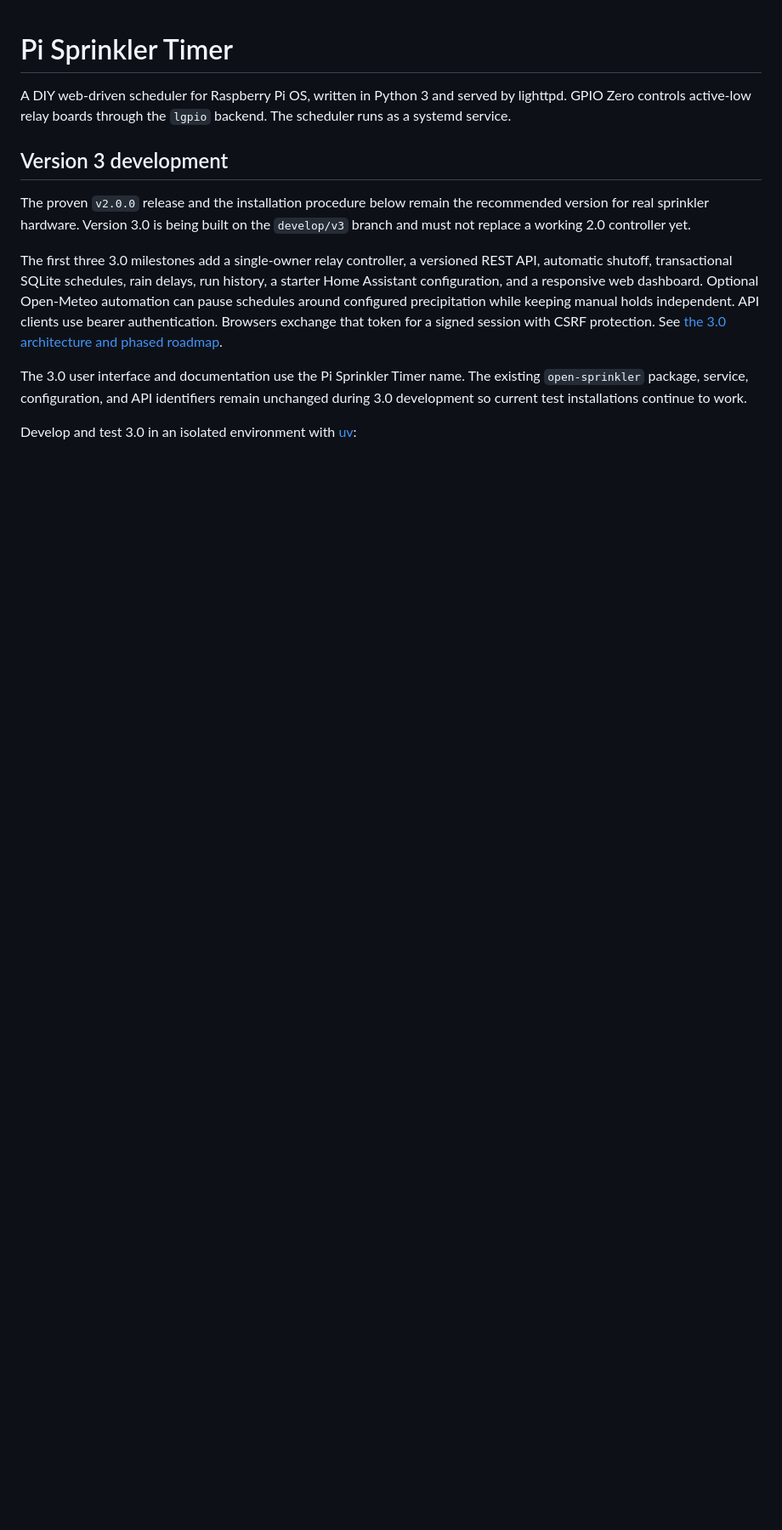
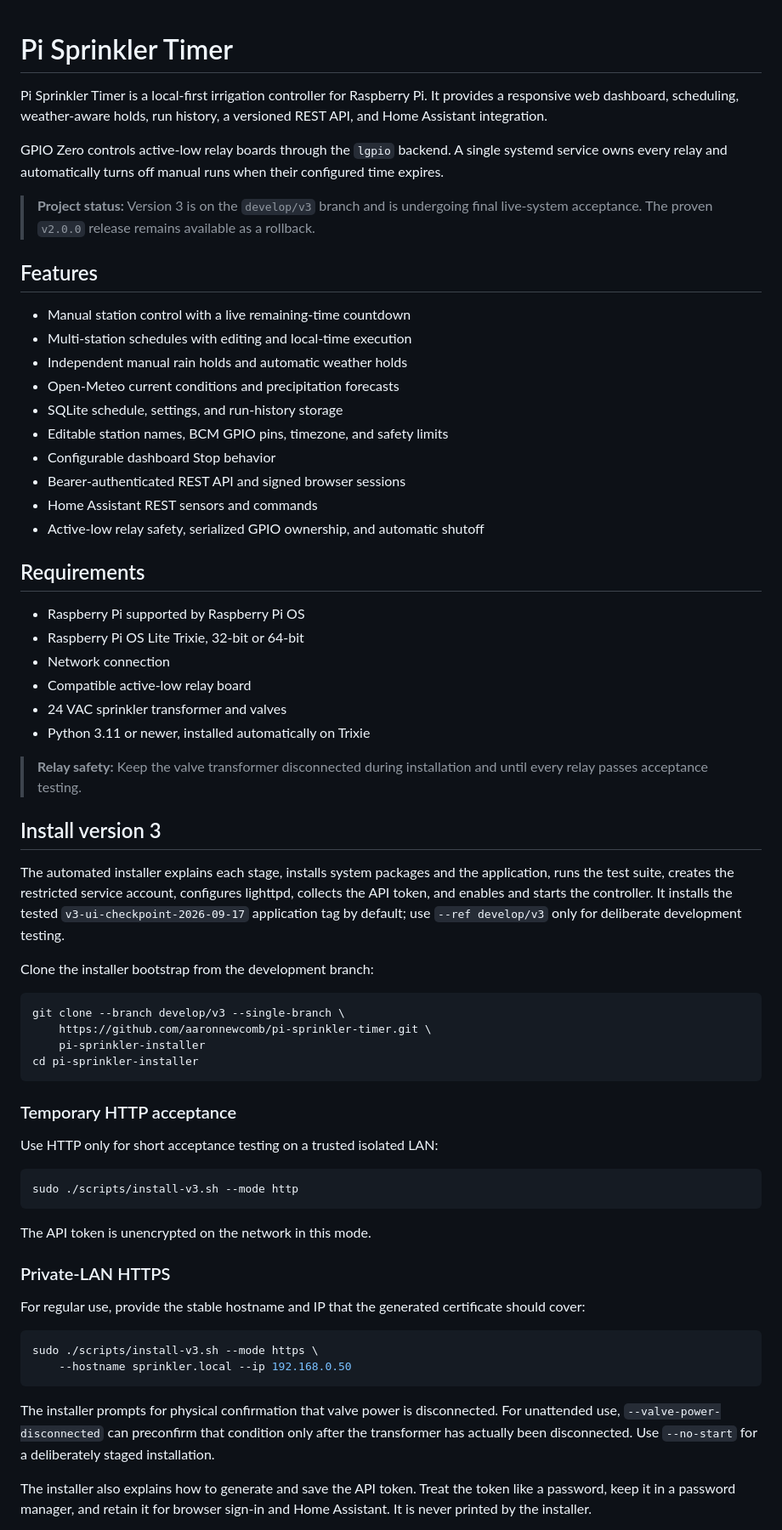
Before and after one commit to aaronnewcomb/pi-sprinkler-timer, a Markdown page: README.md, the part around one of its changes. Shown at 85% size. Drawn GitHub-style; blank space fills up the shorter version.

Commit message:
Simplify README around automated installer

````diff
--- a/README.md
+++ b/README.md
@@ -1,24 +1,85 @@
 # Pi Sprinkler Timer
-A DIY web-driven scheduler for Raspberry Pi OS, written in Python 3 and served by lighttpd. GPIO Zero controls active-low relay boards through the `lgpio` backend. The scheduler runs as a systemd service.
 
-## Version 3 development
+Pi Sprinkler Timer is a local-first irrigation controller for Raspberry Pi. It
+provides a responsive web dashboard, scheduling, weather-aware holds, run
+history, a versioned REST API, and Home Assistant integration.
 
-The proven `v2.0.0` release and the installation procedure below remain the
-recommended version for real sprinkler hardware. Version 3.0 is being built on
-the `develop/v3` branch and must not replace a working 2.0 controller yet.
+GPIO Zero controls active-low relay boards through the `lgpio` backend. A
+single systemd service owns every relay and automatically turns off manual runs
+when their configured time expires.
 
-The first three 3.0 milestones add a single-owner relay controller, a versioned
-REST API, automatic shutoff, transactional SQLite schedules, rain delays, run
-history, a starter Home Assistant configuration, and a responsive web
-dashboard. Optional Open-Meteo automation can pause schedules around configured
-precipitation while keeping manual holds independent. API clients use bearer authentication. Browsers exchange that token
-for a signed session with CSRF protection. See
-[the 3.0 architecture and phased roadmap](docs/V3_ARCHITECTURE.md).
+> **Project status:** Version 3 is on the `develop/v3` branch and is undergoing
+> final live-system acceptance. The proven `v2.0.0` release remains available
+> as a rollback.
 
-The 3.0 user interface and documentation use the Pi Sprinkler Timer name. The
-existing `open-sprinkler` package, service, configuration, and API identifiers
-remain unchanged during 3.0 development so current test installations continue
-to work.
+## Features
 
-Develop and test 3.0 in an isolated environment with
-[uv](https://docs.astral.sh/uv/):
+- Manual station control with a live remaining-time countdown
+- Multi-station schedules with editing and local-time execution
+- Independent manual rain holds and automatic weather holds
+- Open-Meteo current conditions and precipitation forecasts
+- SQLite schedule, settings, and run-history storage
+- Editable station names, BCM GPIO pins, timezone, and safety limits
+- Configurable dashboard Stop behavior
+- Bearer-authenticated REST API and signed browser sessions
+- Home Assistant REST sensors and commands
+- Active-low relay safety, serialized GPIO ownership, and automatic shutoff
+
+## Requirements
+
+- Raspberry Pi supported by Raspberry Pi OS
+- Raspberry Pi OS Lite Trixie, 32-bit or 64-bit
+- Network connection
+- Compatible active-low relay board
+- 24 VAC sprinkler transformer and valves
+- Python 3.11 or newer, installed automatically on Trixie
+
+> **Relay safety:** Keep the valve transformer disconnected during installation
+> and until every relay passes acceptance testing.
+
+## Install version 3
+
+The automated installer explains each stage, installs system packages and the
+application, runs the test suite, creates the restricted service account,
+configures lighttpd, collects the API token, and enables and starts the
+controller. It installs the tested `v3-ui-checkpoint-2026-09-17` application
+tag by default; use `--ref develop/v3` only for deliberate development testing.
+
+Clone the installer bootstrap from the development branch:
+
+```bash
+git clone --branch develop/v3 --single-branch \
+    https://github.com/aaronnewcomb/pi-sprinkler-timer.git \
+    pi-sprinkler-installer
+cd pi-sprinkler-installer
+```
+
+### Temporary HTTP acceptance
+
+Use HTTP only for short acceptance testing on a trusted isolated LAN:
+
+```bash
+sudo ./scripts/install-v3.sh --mode http
+```
+
+The API token is unencrypted on the network in this mode.
+
+### Private-LAN HTTPS
+
+For regular use, provide the stable hostname and IP that the generated
+certificate should cover:
+
+```bash
+sudo ./scripts/install-v3.sh --mode https \
+    --hostname sprinkler.local --ip 192.168.0.50
+```
+
+The installer prompts for physical confirmation that valve power is
+disconnected. For unattended use, `--valve-power-disconnected` can preconfirm
+that condition only after the transformer has actually been disconnected.
+Use `--no-start` for a deliberately staged installation.
+
+The installer also explains how to generate and save the API token. Treat the
+token like a password, keep it in a password manager, and retain it for browser
+sign-in and Home Assistant. It is never printed by the installer.
+
````
Also changed, not shown: other parts of README.md (+66 -247 lines), docs/V2_INSTALLATION.md (added, +32 -0 lines).
